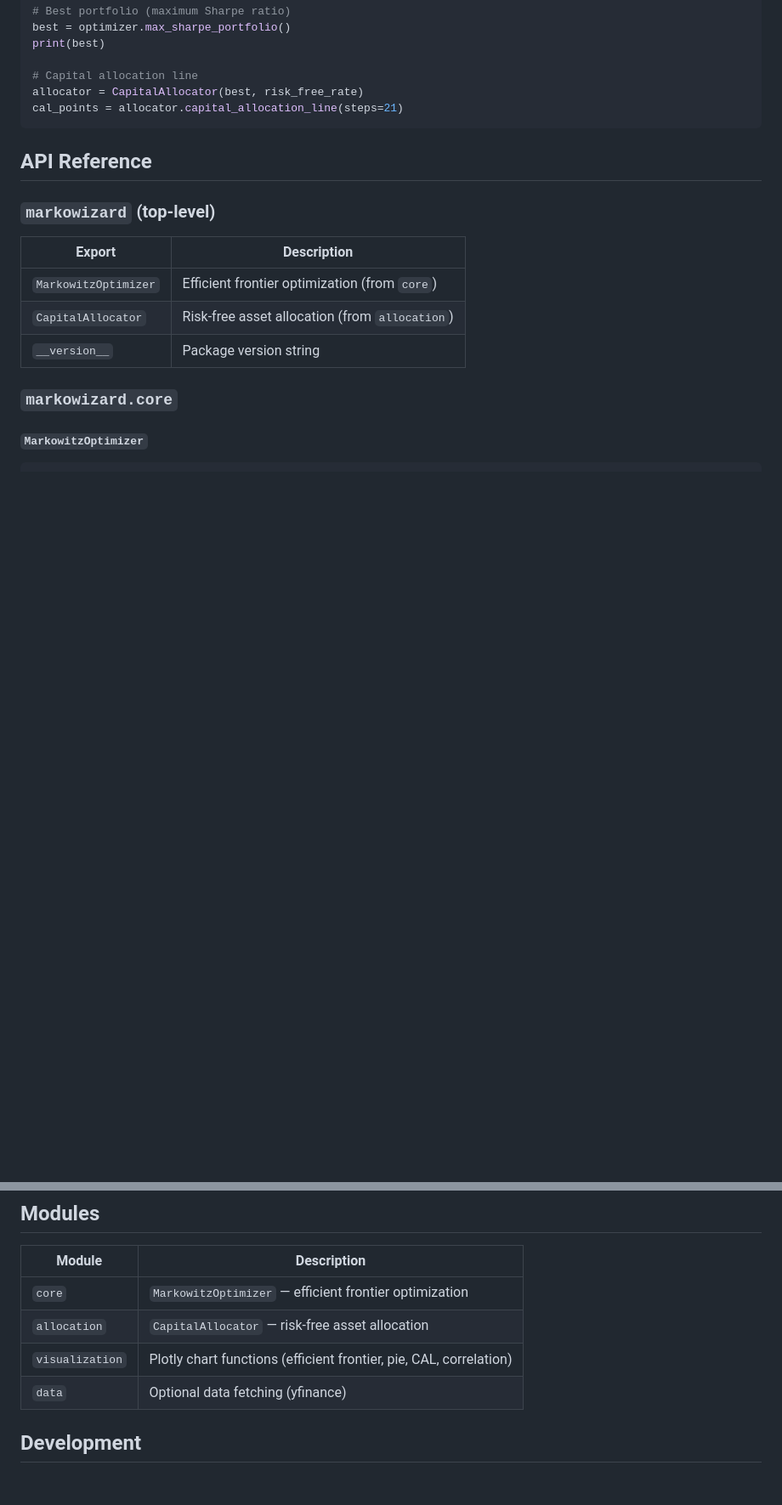
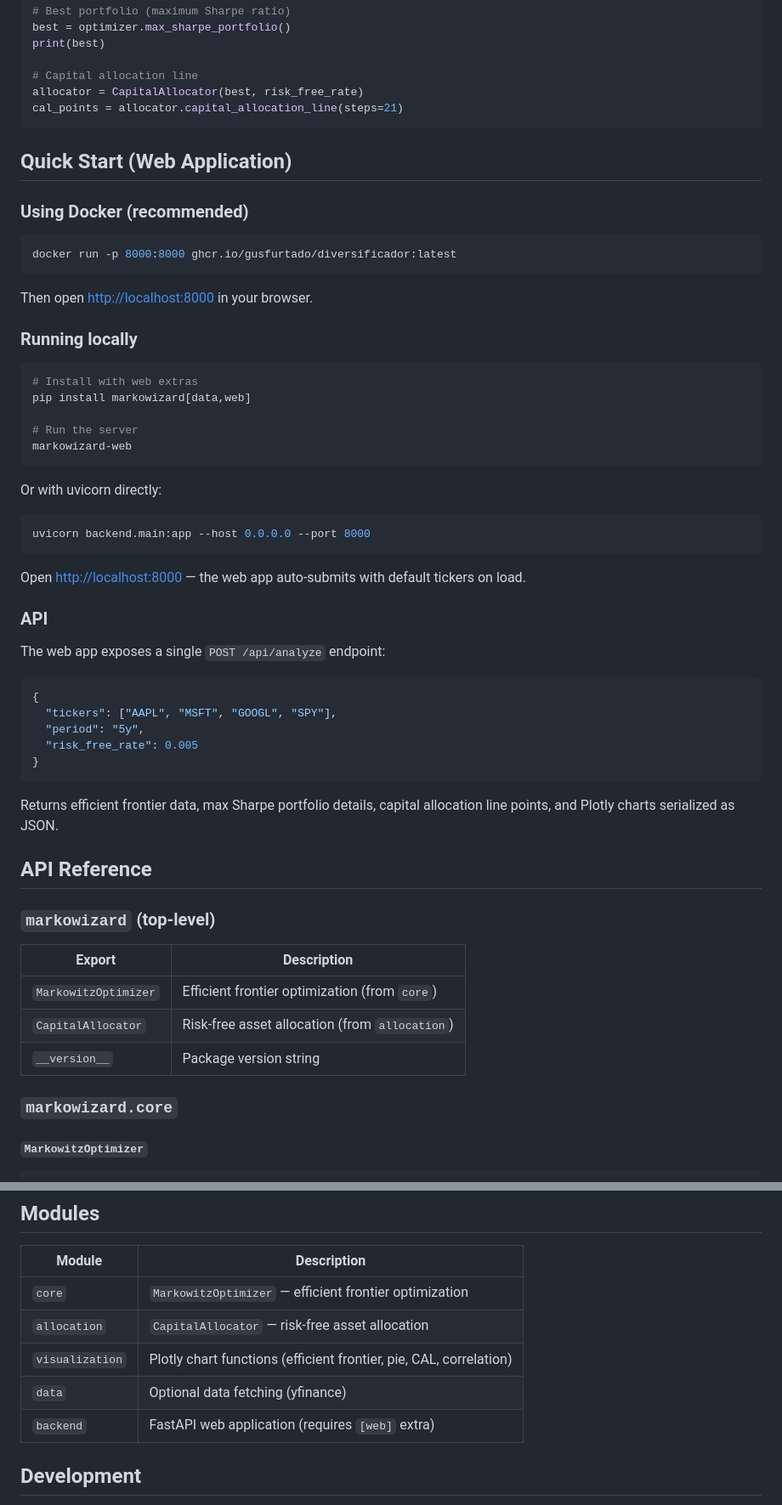
Before and after one commit to GusFurtado/Diversificador, a Markdown page: README.md, 2 parts joined by grey strips. Shown at 85% size. GitHub-like rendering; blank space fills up the shorter version.

````diff
--- a/README.md
+++ b/README.md
@@ -53,6 +60,48 @@ print(best)
 allocator = CapitalAllocator(best, risk_free_rate)
 cal_points = allocator.capital_allocation_line(steps=21)
 ```
+
+## Quick Start (Web Application)
+
+### Using Docker (recommended)
+
+```bash
+docker run -p 8000:8000 ghcr.io/gusfurtado/diversificador:latest
+```
+
+Then open [http://localhost:8000](http://localhost:8000) in your browser.
+
+### Running locally
+
+```bash
+# Install with web extras
+pip install markowizard[data,web]
+
+# Run the server
+markowizard-web
+```
+
+Or with uvicorn directly:
+
+```bash
+uvicorn backend.main:app --host 0.0.0.0 --port 8000
+```
+
+Open [http://localhost:8000](http://localhost:8000) — the web app auto-submits with default tickers on load.
+
+### API
+
+The web app exposes a single `POST /api/analyze` endpoint:
+
+```json
+{
+  "tickers": ["AAPL", "MSFT", "GOOGL", "SPY"],
+  "period": "5y",
+  "risk_free_rate": 0.005
+}
+```
+
+Returns efficient frontier data, max Sharpe portfolio details, capital allocation line points, and Plotly charts serialized as JSON.
 
 ## API Reference
 
@@ -141,6 +190,7 @@ All visualization functions return Plotly `Figure` objects — call `.show()` to
 | `allocation` | `CapitalAllocator` — risk-free asset allocation |
 | `visualization` | Plotly chart functions (efficient frontier, pie, CAL, correlation) |
 | `data` | Optional data fetching (yfinance) |
+| `backend` | FastAPI web application (requires `[web]` extra) |
 
 ## Development
 
````
Also changed, not shown: other parts of README.md (+8 -1 lines).
